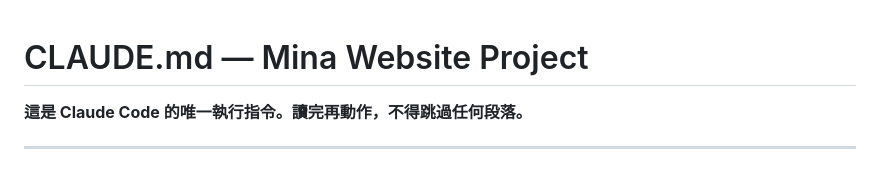
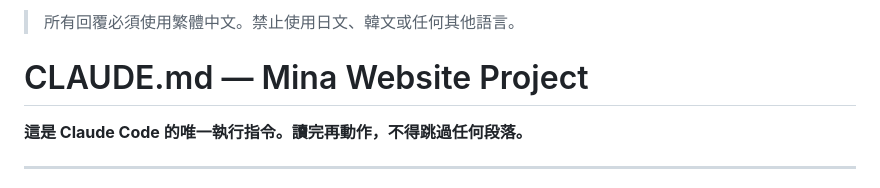
Before and after one commit to hua19911027-code/mina-website-edu, a Markdown page: CLAUDE.md, the part around the change. Drawn GitHub-style.

Commit message:
chore: enforce Traditional Chinese in CLAUDE.md

```diff
--- a/CLAUDE.md
+++ b/CLAUDE.md
@@ -1,3 +1,5 @@
+> 所有回覆必須使用繁體中文。禁止使用日文、韓文或任何其他語言。
+
 # CLAUDE.md — Mina Website Project
 **這是 Claude Code 的唯一執行指令。讀完再動作，不得跳過任何段落。**
 
```
